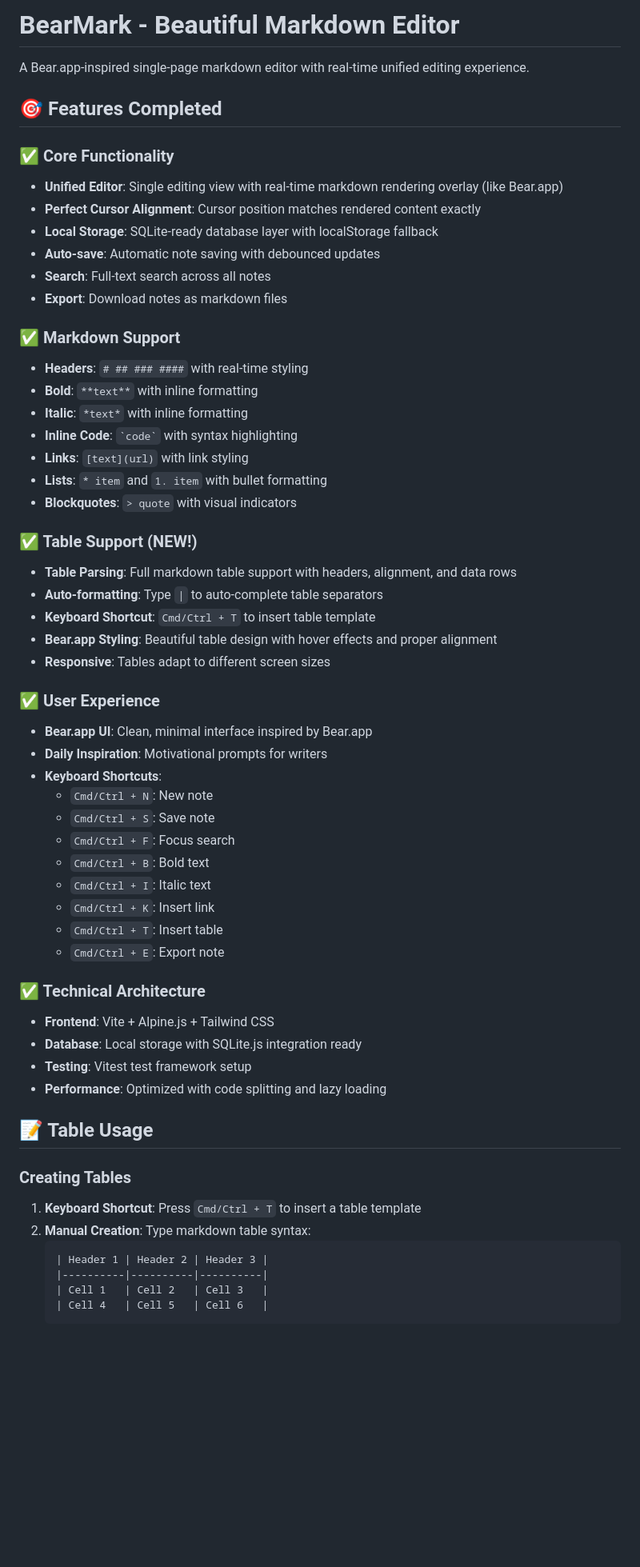
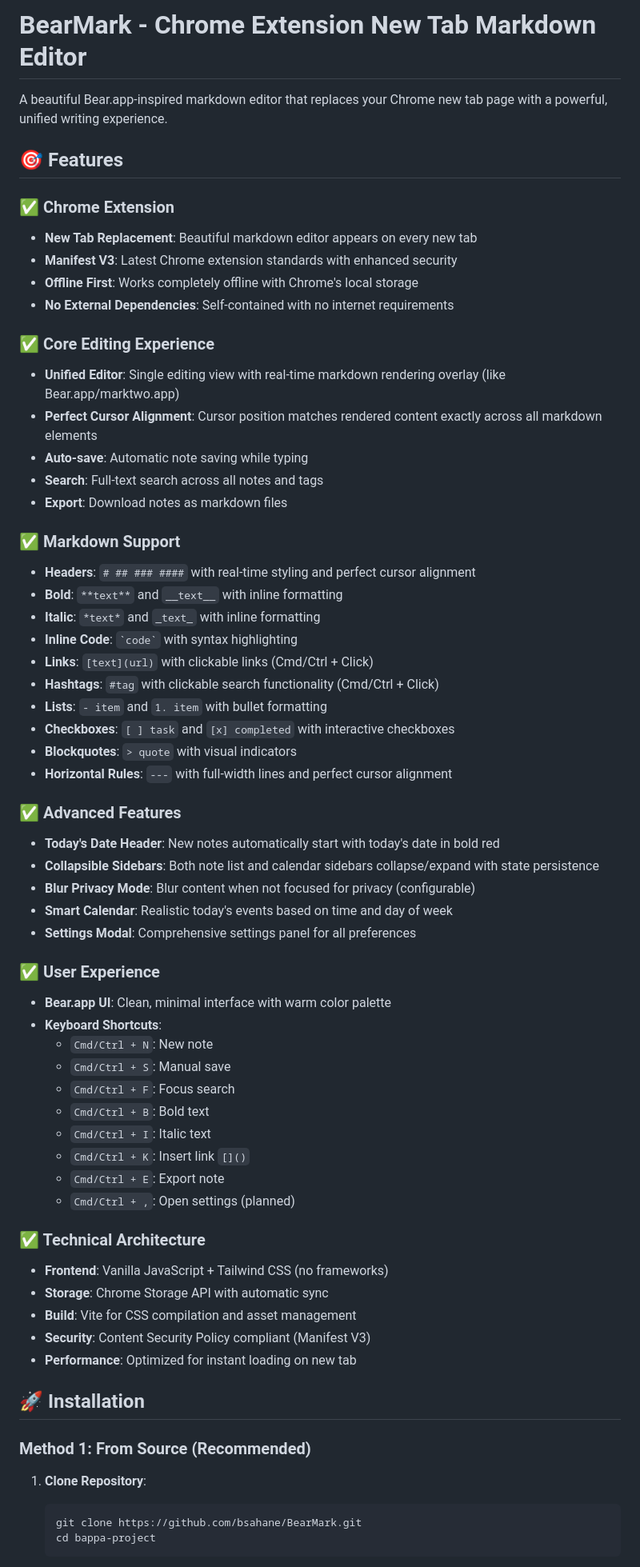
Before and after one commit to bsahane/BearMark, a Markdown page: README.md, the part around one of its changes. Shown at 80% size. GitHub-like rendering; blank space fills up the shorter version.

````diff
--- a/README.md
+++ b/README.md
@@ -1,61 +1,67 @@
-# BearMark - Beautiful Markdown Editor
+# BearMark - Chrome Extension New Tab Markdown Editor
 
-A Bear.app-inspired single-page markdown editor with real-time unified editing experience.
+A beautiful Bear.app-inspired markdown editor that replaces your Chrome new tab page with a powerful, unified writing experience.
 
-## 🎯 Features Completed
+## 🎯 Features
 
-### ✅ Core Functionality
-- **Unified Editor**: Single editing view with real-time markdown rendering overlay (like Bear.app)
-- **Perfect Cursor Alignment**: Cursor position matches rendered content exactly
-- **Local Storage**: SQLite-ready database layer with localStorage fallback
-- **Auto-save**: Automatic note saving with debounced updates
-- **Search**: Full-text search across all notes
+### ✅ Chrome Extension
+- **New Tab Replacement**: Beautiful markdown editor appears on every new tab
+- **Manifest V3**: Latest Chrome extension standards with enhanced security
+- **Offline First**: Works completely offline with Chrome's local storage
+- **No External Dependencies**: Self-contained with no internet requirements
+
+### ✅ Core Editing Experience
+- **Unified Editor**: Single editing view with real-time markdown rendering overlay (like Bear.app/marktwo.app)
+- **Perfect Cursor Alignment**: Cursor position matches rendered content exactly across all markdown elements
+- **Auto-save**: Automatic note saving while typing
+- **Search**: Full-text search across all notes and tags
 - **Export**: Download notes as markdown files
 
 ### ✅ Markdown Support
-- **Headers**: `# ## ### ####` with real-time styling
-- **Bold**: `**text**` with inline formatting
-- **Italic**: `*text*` with inline formatting
+- **Headers**: `# ## ### ####` with real-time styling and perfect cursor alignment
+- **Bold**: `**text**` and `__text__` with inline formatting
+- **Italic**: `*text*` and `_text_` with inline formatting
 - **Inline Code**: `` `code` `` with syntax highlighting
-- **Links**: `[text](url)` with link styling
-- **Lists**: `* item` and `1. item` with bullet formatting
+- **Links**: `[text](url)` with clickable links (Cmd/Ctrl + Click)
+- **Hashtags**: `#tag` with clickable search functionality (Cmd/Ctrl + Click)
+- **Lists**: `- item` and `1. item` with bullet formatting
+- **Checkboxes**: `[ ] task` and `[x] completed` with interactive checkboxes
 - **Blockquotes**: `> quote` with visual indicators
+- **Horizontal Rules**: `---` with full-width lines and perfect cursor alignment
 
-### ✅ Table Support (NEW!)
-- **Table Parsing**: Full markdown table support with headers, alignment, and data rows
-- **Auto-formatting**: Type `|` to auto-complete table separators
-- **Keyboard Shortcut**: `Cmd/Ctrl + T` to insert table template
-- **Bear.app Styling**: Beautiful table design with hover effects and proper alignment
-- **Responsive**: Tables adapt to different screen sizes
+### ✅ Advanced Features
+- **Today's Date Header**: New notes automatically start with today's date in bold red
+- **Collapsible Sidebars**: Both note list and calendar sidebars collapse/expand with state persistence
+- **Blur Privacy Mode**: Blur content when not focused for privacy (configurable)
+- **Smart Calendar**: Realistic today's events based on time and day of week
+- **Settings Modal**: Comprehensive settings panel for all preferences
 
 ### ✅ User Experience
-- **Bear.app UI**: Clean, minimal interface inspired by Bear.app
-- **Daily Inspiration**: Motivational prompts for writers
+- **Bear.app UI**: Clean, minimal interface with warm color palette
 - **Keyboard Shortcuts**:
   - `Cmd/Ctrl + N`: New note
-  - `Cmd/Ctrl + S`: Save note
+  - `Cmd/Ctrl + S`: Manual save
   - `Cmd/Ctrl + F`: Focus search
   - `Cmd/Ctrl + B`: Bold text
   - `Cmd/Ctrl + I`: Italic text
-  - `Cmd/Ctrl + K`: Insert link
-  - `Cmd/Ctrl + T`: Insert table
+  - `Cmd/Ctrl + K`: Insert link `[]()`
   - `Cmd/Ctrl + E`: Export note
+  - `Cmd/Ctrl + ,`: Open settings (planned)
 
 ### ✅ Technical Architecture
-- **Frontend**: Vite + Alpine.js + Tailwind CSS
-- **Database**: Local storage with SQLite.js integration ready
-- **Testing**: Vitest test framework setup
-- **Performance**: Optimized with code splitting and lazy loading
+- **Frontend**: Vanilla JavaScript + Tailwind CSS (no frameworks)
+- **Storage**: Chrome Storage API with automatic sync
+- **Build**: Vite for CSS compilation and asset management
+- **Security**: Content Security Policy compliant (Manifest V3)
+- **Performance**: Optimized for instant loading on new tab
 
-## 📝 Table Usage
+## 🚀 Installation
 
-### Creating Tables
-1. **Keyboard Shortcut**: Press `Cmd/Ctrl + T` to insert a table template
-2. **Manual Creation**: Type markdown table syntax:
-   ```markdown
-   | Header 1 | Header 2 | Header 3 |
-   |----------|----------|----------|
-   | Cell 1   | Cell 2   | Cell 3   |
-   | Cell 4   | Cell 5   | Cell 6   |
+### Method 1: From Source (Recommended)
+
+1. **Clone Repository**:
+   ```bash
+   git clone https://github.com/bsahane/BearMark.git
+   cd bappa-project
    ```
 
````
Also changed, not shown: other parts of README.md (+195 -55 lines).
